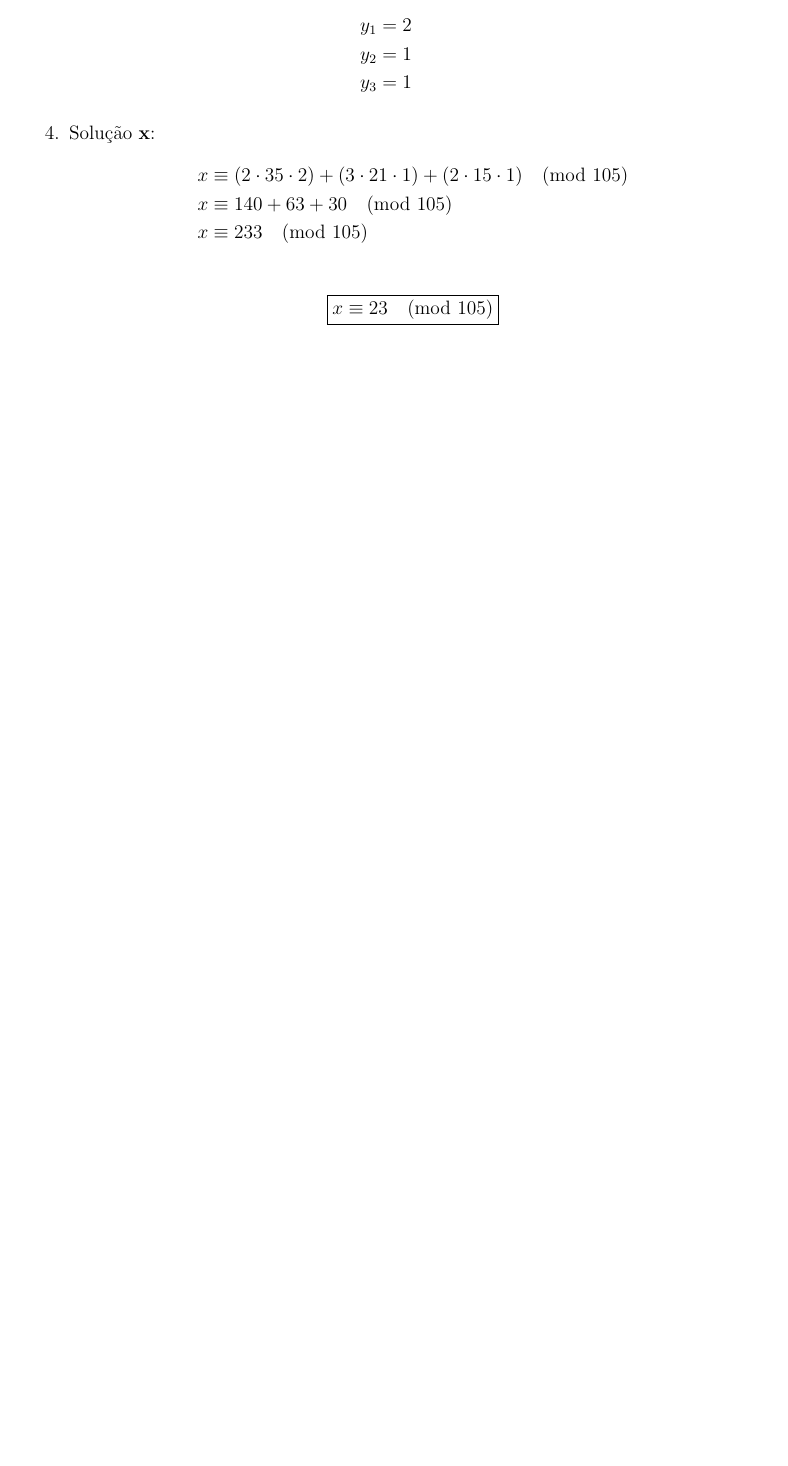
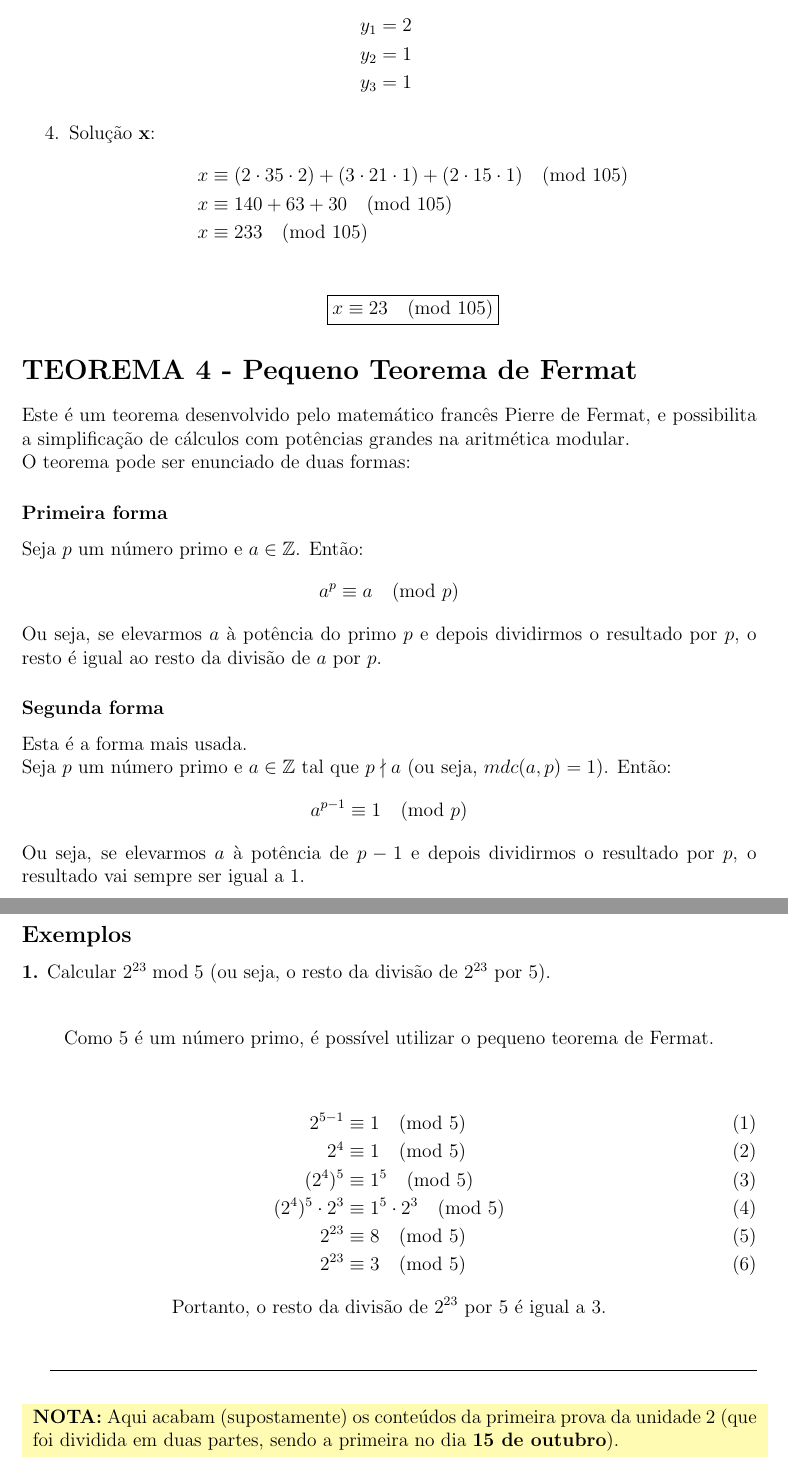
Before and after one commit to mateusnoites/cheat-sheet-fmc, a LaTeX document (cheat-sheet-fmc.tex, which reads teoremas/4-ptf.tex): part of page 11 of 11 before the commit and two parts of pages 11 and 12 of 12 after it, the two joined at a grey line, cut so that both start at the same text, the shorter picture padded with empty space. Compiled offline with pdfLaTeX.

Commit message:
Pequeno Teorema de Fermat

```diff
--- a/cheat-sheet-fmc.tex
+++ b/cheat-sheet-fmc.tex
@@ -1,6 +1,8 @@
 \documentclass[a4paper,12pt]{article}
 \usepackage{amsmath}
 \usepackage{amssymb}
+\usepackage{xcolor}
+\usepackage{calc}
 \usepackage[left=3cm,top=3cm,bottom=2cm,right=2cm]{geometry}
 
 \title{\textbf{Cheat Sheet: FMC - Unidade 2}}
@@ -36,4 +38,18 @@
 
 \input{teoremas/3-tcr.tex}
 
+\input{teoremas/4-ptf.tex}
+
+\vspace{14pt}
+\hrulefill
+\vspace{20pt}
+
+\noindent
+\colorbox{yellow!30}{
+    \begin{minipage}{\linewidth-2\fboxsep-2\fboxrule}
+        \textbf{NOTA:}
+        Aqui acabam (supostamente) os conteúdos da primeira prova da unidade 2 (que foi dividida em duas partes, sendo a primeira no dia \textbf{15 de outubro}).
+    \end{minipage}
+}
+
 \end{document}
--- /dev/null
+++ b/teoremas/4-ptf.tex
@@ -0,0 +1,38 @@
+\section*{TEOREMA 4 - Pequeno Teorema de Fermat}
+Este é um teorema desenvolvido pelo matemático francês Pierre de Fermat, e possibilita a simplificação de cálculos com potências grandes na aritmética modular.\\
+O teorema pode ser enunciado de duas formas:
+
+\subsubsection*{Primeira forma}
+Seja $p$ um número primo e $a \in \mathbb{Z}$. Então:
+\[
+    a^p \equiv a \pmod{p}
+\]
+Ou seja, se elevarmos $a$ à potência do primo $p$ e depois dividirmos o resultado por $p$, o resto é igual ao resto da divisão de $a$ por $p$.
+
+\subsubsection*{Segunda forma}
+Esta é a forma mais usada.\\
+Seja $p$ um número primo e $a \in \mathbb{Z}$ tal que $p \nmid a$ (ou seja, $mdc(a,p) = 1$). Então:
+\[
+    a^{p-1} \equiv 1 \pmod {p}
+\]
+Ou seja, se elevarmos $a$ à potência de $p-1$ e depois dividirmos o resultado por $p$, o resultado vai sempre ser igual a $1$.
+
+\subsection*{Exemplos}
+\textbf{1.} Calcular $2^{23} \bmod 5$ (ou seja, o resto da divisão de $2^{23}$ por $5$).
+
+\[
+    \text{Como 5 é um número primo, é possível utilizar o pequeno teorema de Fermat.}
+\]
+
+\setcounter{equation}{0}
+\begin{align}
+    2^{5-1}                 & \equiv 1 \pmod{5}                 \\
+    2^{4}                   & \equiv 1 \pmod {5}                \\
+    (2^{4})^{5}             & \equiv 1^{5} \pmod {5}            \\
+    (2^{4})^{5} \cdot 2^{3} & \equiv 1^{5} \cdot 2^{3} \pmod{5} \\
+    2^{23}                  & \equiv 8 \pmod{5}                 \\
+    2^{23}                  & \equiv 3 \pmod {5}
+\end{align}
+\[
+    \text{Portanto, o resto da divisão de $2^{23}$ por 5 é igual a 3.}
+\]
```
Also changed, not shown: cheat-sheet-fmc.pdf.
